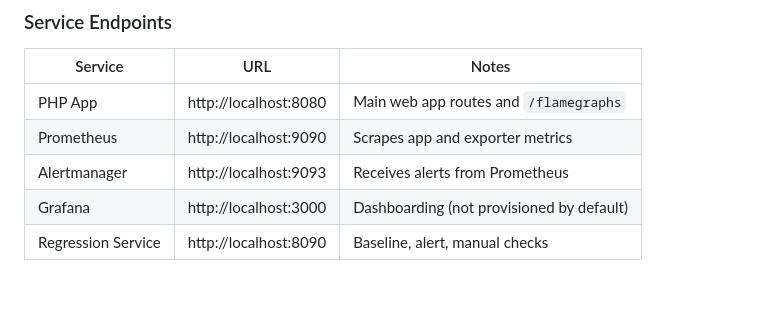
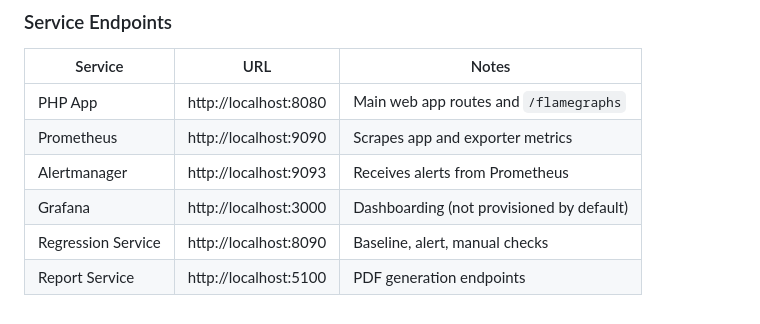
Before and after one commit to khalid-el-masnaoui/Performance-Observability-Automated-Regression-Detection-Pipeline, a Markdown page: README.md, the part around the change. GitHub-like rendering.

Commit message:
service endpoints

```diff
--- a/README.md
+++ b/README.md
@@ -130,3 +130,4 @@ docker compose ps
 | Alertmanager | http://localhost:9093 | Receives alerts from Prometheus |
 | Grafana | http://localhost:3000 | Dashboarding (not provisioned by default) |
 | Regression Service | http://localhost:8090 | Baseline, alert, manual checks |
+| Report Service | http://localhost:5100 | PDF generation endpoints |
```
